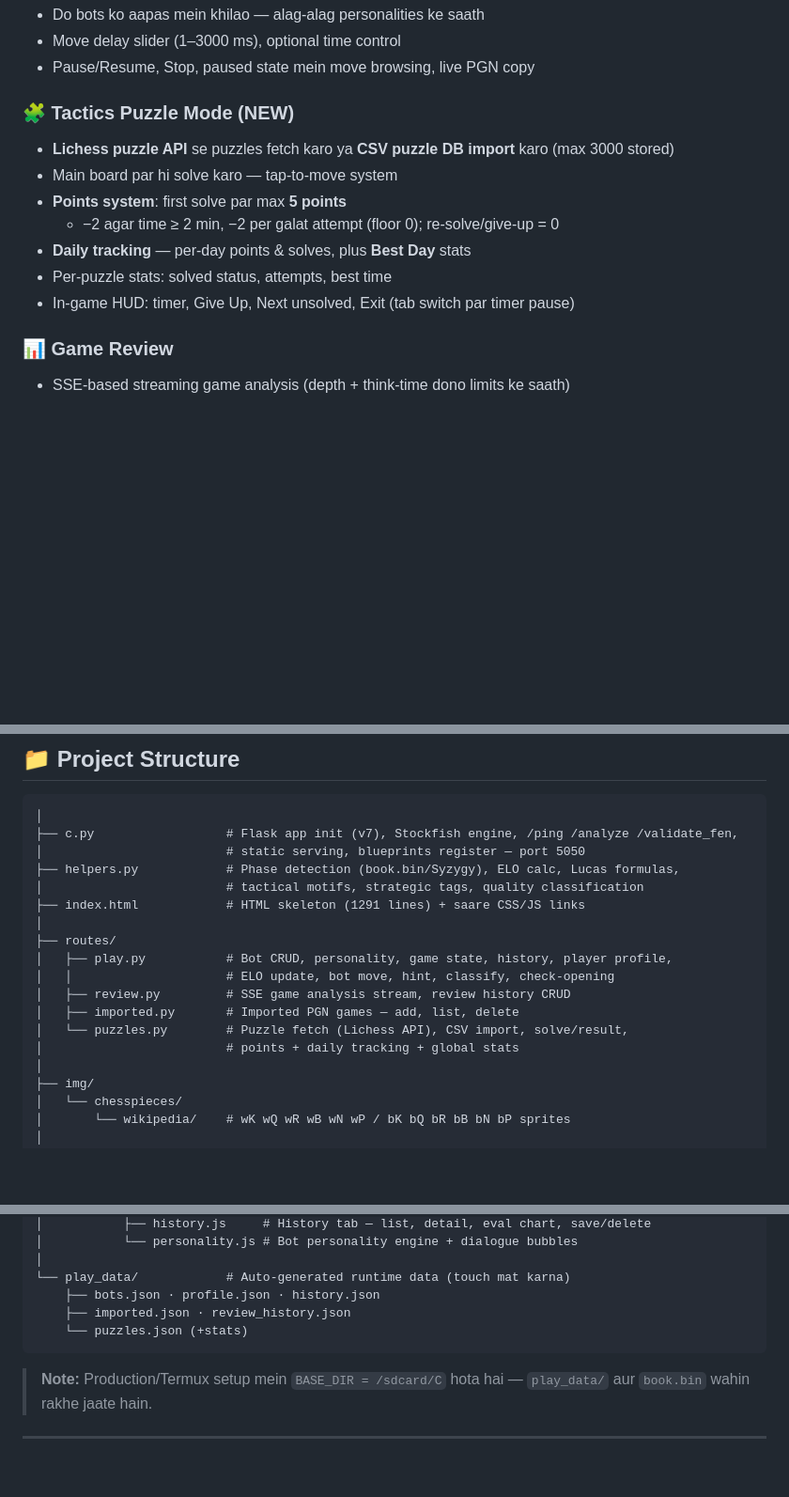
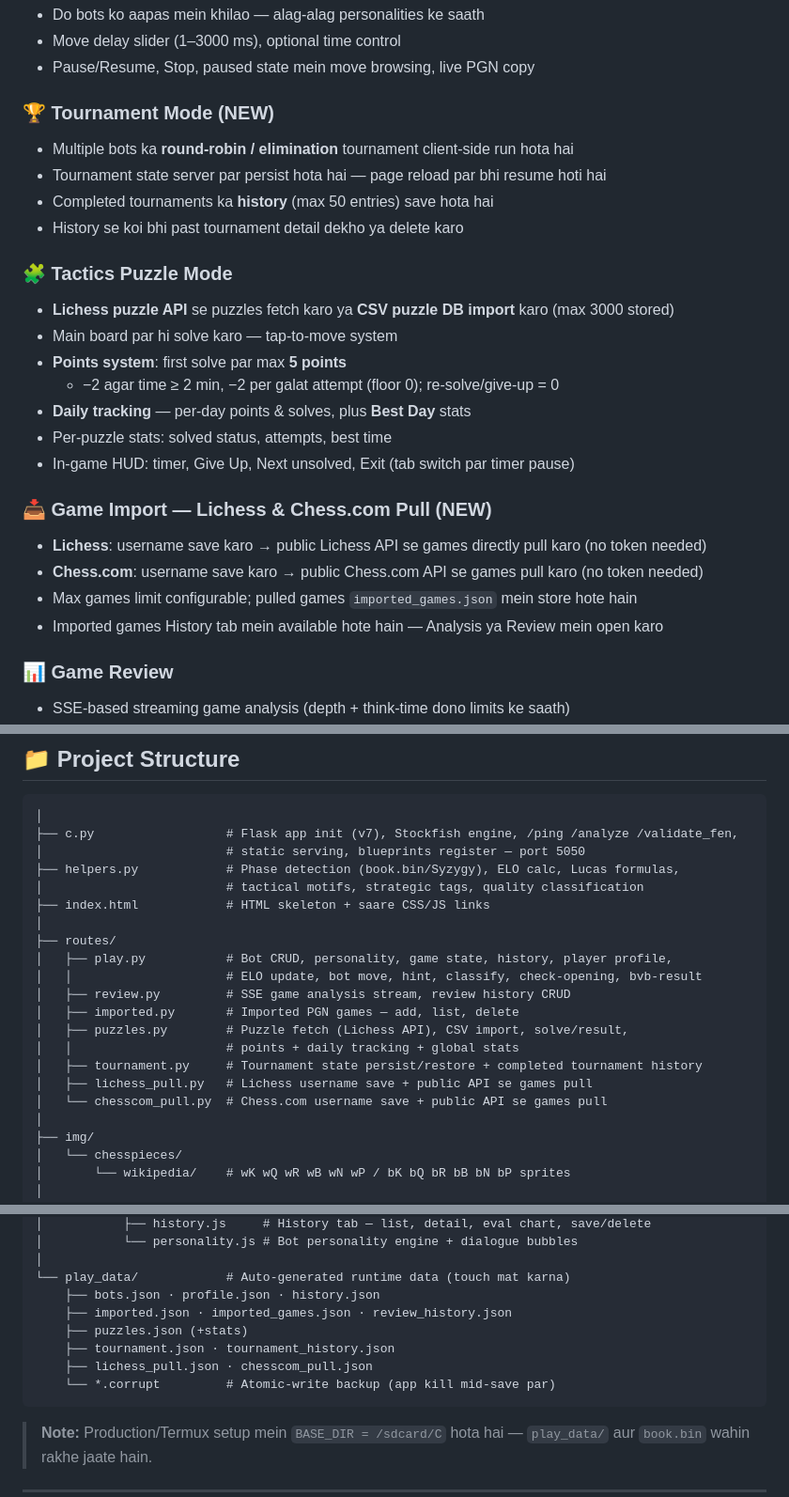
Before and after one commit to tusharsharmalogic-cmyk/chess-app, a Markdown page: README.md, 3 parts joined by grey strips. Shown at 94% size. Drawn GitHub-style; blank space fills up the shorter version.

````diff
--- a/README.md
+++ b/README.md
@@ -39,7 +39,13 @@ App specially **Termux/Android** environment ke liye designed hai (`/sdcard/C` b
 - Move delay slider (1–3000 ms), optional time control
 - Pause/Resume, Stop, paused state mein move browsing, live PGN copy
 
-### 🧩 Tactics Puzzle Mode (NEW)
+### 🏆 Tournament Mode (NEW)
+- Multiple bots ka **round-robin / elimination** tournament client-side run hota hai
+- Tournament state server par persist hota hai — page reload par bhi resume hoti hai
+- Completed tournaments ka **history** (max 50 entries) save hota hai
+- History se koi bhi past tournament detail dekho ya delete karo
+
+### 🧩 Tactics Puzzle Mode
 - **Lichess puzzle API** se puzzles fetch karo ya **CSV puzzle DB import** karo (max 3000 stored)
 - Main board par hi solve karo — tap-to-move system
 - **Points system**: first solve par max **5 points**
@@ -47,6 +53,12 @@ App specially **Termux/Android** environment ke liye designed hai (`/sdcard/C` b
 - **Daily tracking** — per-day points & solves, plus **Best Day** stats
 - Per-puzzle stats: solved status, attempts, best time
 - In-game HUD: timer, Give Up, Next unsolved, Exit (tab switch par timer pause)
+
+### 📥 Game Import — Lichess & Chess.com Pull (NEW)
+- **Lichess**: username save karo → public Lichess API se games directly pull karo (no token needed)
+- **Chess.com**: username save karo → public Chess.com API se games pull karo (no token needed)
+- Max games limit configurable; pulled games `imported_games.json` mein store hote hain
+- Imported games History tab mein available hote hain — Analysis ya Review mein open karo
 
 ### 📊 Game Review
 - SSE-based streaming game analysis (depth + think-time dono limits ke saath)
@@ -98,15 +110,18 @@ App specially **Termux/Android** environment ke liye designed hai (`/sdcard/C` b
 │                         # static serving, blueprints register — port 5050
 ├── helpers.py            # Phase detection (book.bin/Syzygy), ELO calc, Lucas formulas,
 │                         # tactical motifs, strategic tags, quality classification
-├── index.html            # HTML skeleton (1291 lines) + saare CSS/JS links
+├── index.html            # HTML skeleton + saare CSS/JS links
 │
 ├── routes/
 │   ├── play.py           # Bot CRUD, personality, game state, history, player profile,
-│   │                     # ELO update, bot move, hint, classify, check-opening
+│   │                     # ELO update, bot move, hint, classify, check-opening, bvb-result
 │   ├── review.py         # SSE game analysis stream, review history CRUD
 │   ├── imported.py       # Imported PGN games — add, list, delete
-│   └── puzzles.py        # Puzzle fetch (Lichess API), CSV import, solve/result,
-│                         # points + daily tracking + global stats
+│   ├── puzzles.py        # Puzzle fetch (Lichess API), CSV import, solve/result,
+│   │                     # points + daily tracking + global stats
+│   ├── tournament.py     # Tournament state persist/restore + completed tournament history
+│   ├── lichess_pull.py   # Lichess username save + public API se games pull
+│   └── chesscom_pull.py  # Chess.com username save + public API se games pull
 │
 ├── img/
 │   └── chesspieces/
@@ -147,8 +162,11 @@ App specially **Termux/Android** environment ke liye designed hai (`/sdcard/C` b
 │
 └── play_data/            # Auto-generated runtime data (touch mat karna)
     ├── bots.json · profile.json · history.json
-    ├── imported.json · review_history.json
-    └── puzzles.json (+stats)
+    ├── imported.json · imported_games.json · review_history.json
+    ├── puzzles.json (+stats)
+    ├── tournament.json · tournament_history.json
+    ├── lichess_pull.json · chesscom_pull.json
+    └── *.corrupt         # Atomic-write backup (app kill mid-save par)
 ```
 
 > **Note:** Production/Termux setup mein `BASE_DIR = /sdcard/C` hota hai — `play_data/` aur `book.bin` wahin rakhe jaate hain.
````
Also changed, not shown: other parts of README.md (+10 -2 lines).
